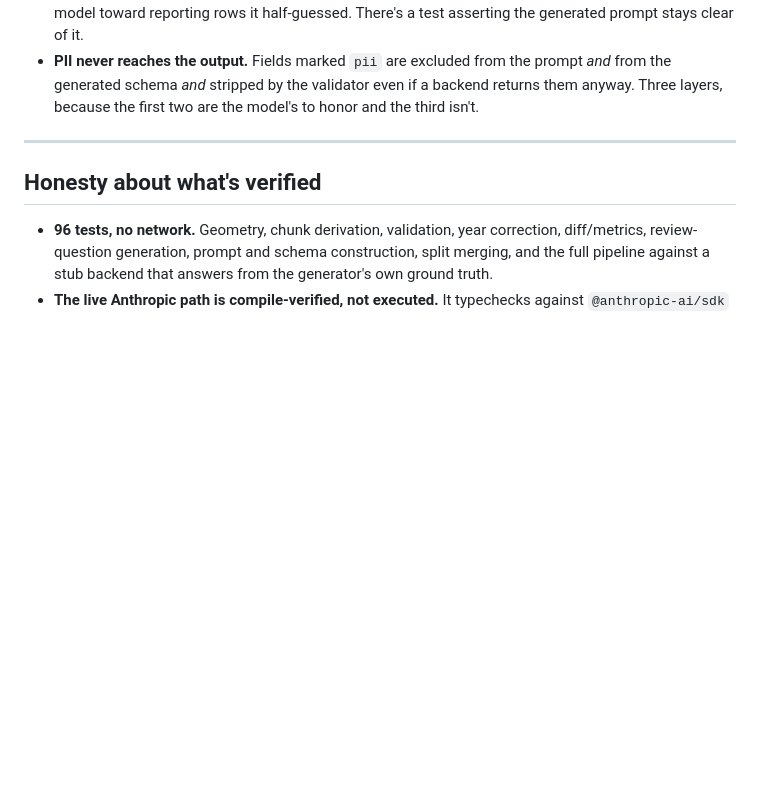
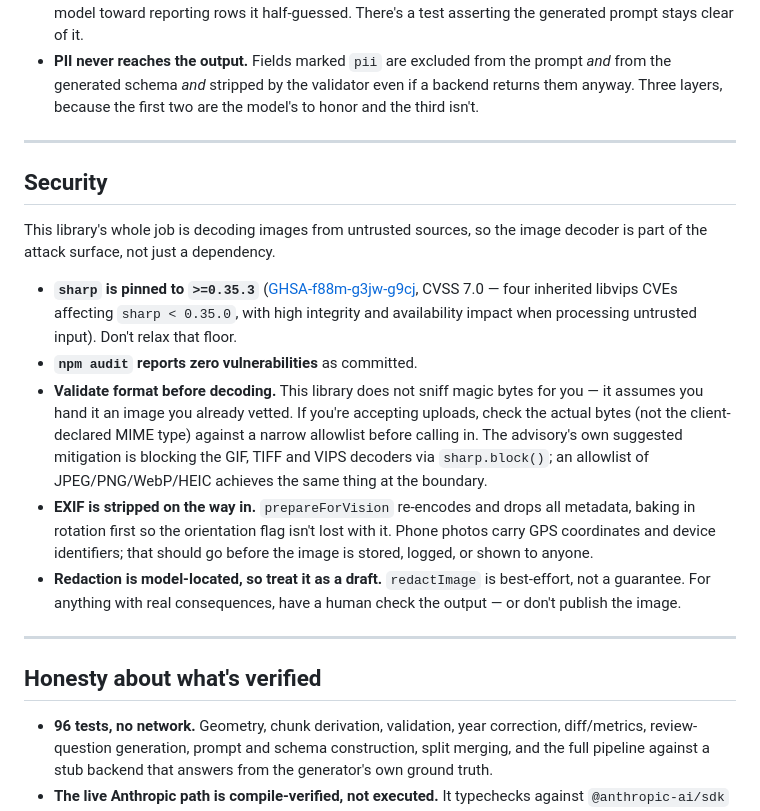
Before and after one commit to chrisrmullinsdesign/paperparse, a Markdown page: README.md, the part around one of its changes. GitHub-like rendering; blank space fills up the shorter version.

```diff
--- a/README.md
+++ b/README.md
@@ -206,6 +223,18 @@ It renders from the same `FormSpec` the pipeline reads, so generated rows land e
 
 ---
 
+## Security
+
+This library's whole job is decoding images from untrusted sources, so the image decoder is part of the attack surface, not just a dependency.
+
+- **`sharp` is pinned to `>=0.35.3`** ([GHSA-f88m-g3jw-g9cj](https://github.com/advisories/GHSA-f88m-g3jw-g9cj), CVSS 7.0 — four inherited libvips CVEs affecting `sharp < 0.35.0`, with high integrity and availability impact when processing untrusted input). Don't relax that floor.
+- **`npm audit` reports zero vulnerabilities** as committed.
+- **Validate format before decoding.** This library does not sniff magic bytes for you — it assumes you hand it an image you already vetted. If you're accepting uploads, check the actual bytes (not the client-declared MIME type) against a narrow allowlist before calling in. The advisory's own suggested mitigation is blocking the GIF, TIFF and VIPS decoders via `sharp.block()`; an allowlist of JPEG/PNG/WebP/HEIC achieves the same thing at the boundary.
+- **EXIF is stripped on the way in.** `prepareForVision` re-encodes and drops all metadata, baking in rotation first so the orientation flag isn't lost with it. Phone photos carry GPS coordinates and device identifiers; that should go before the image is stored, logged, or shown to anyone.
+- **Redaction is model-located, so treat it as a draft.** `redactImage` is best-effort, not a guarantee. For anything with real consequences, have a human check the output — or don't publish the image.
+
+---
+
 ## Honesty about what's verified
 
 - **96 tests, no network.** Geometry, chunk derivation, validation, year correction, diff/metrics, review-question generation, prompt and schema construction, split merging, and the full pipeline against a stub backend that answers from the generator's own ground truth.
```
Also changed, not shown: other parts of README.md (+17 -0 lines), docs/img/sample-clean.jpg (added), docs/img/sample-crop.jpg (added), docs/img/sample-worst-case.jpg (added), 3 other files.
